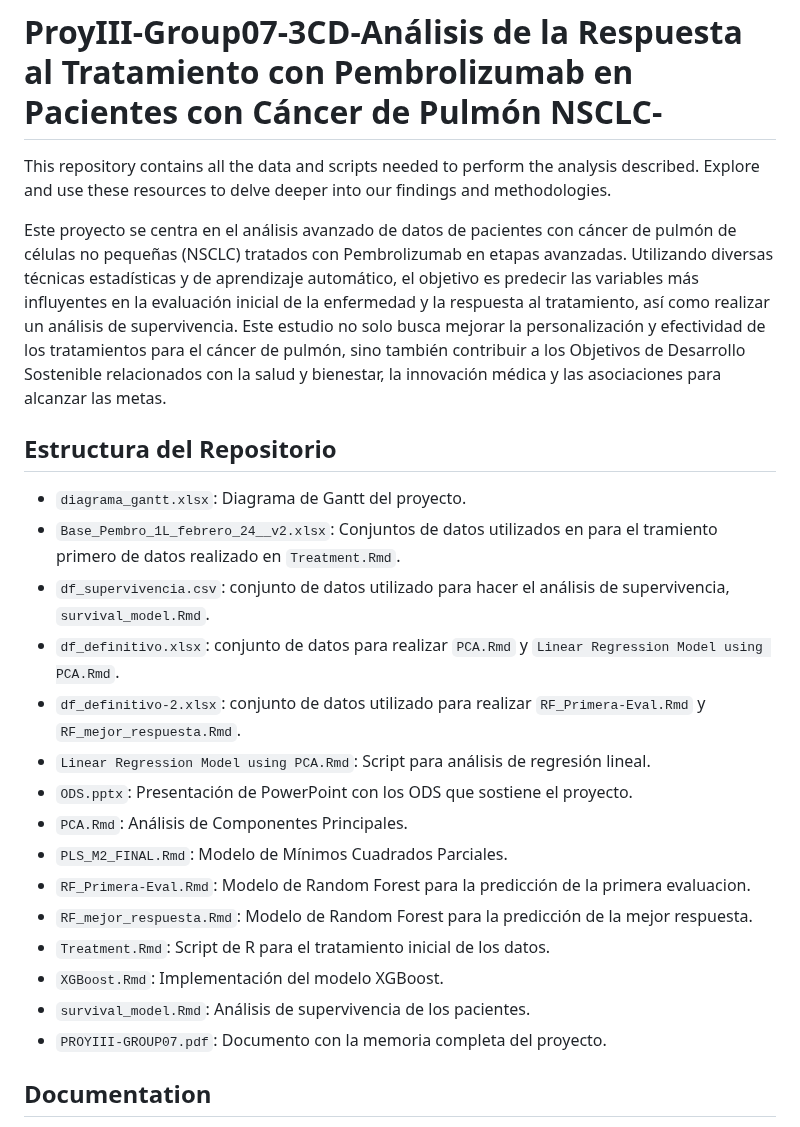
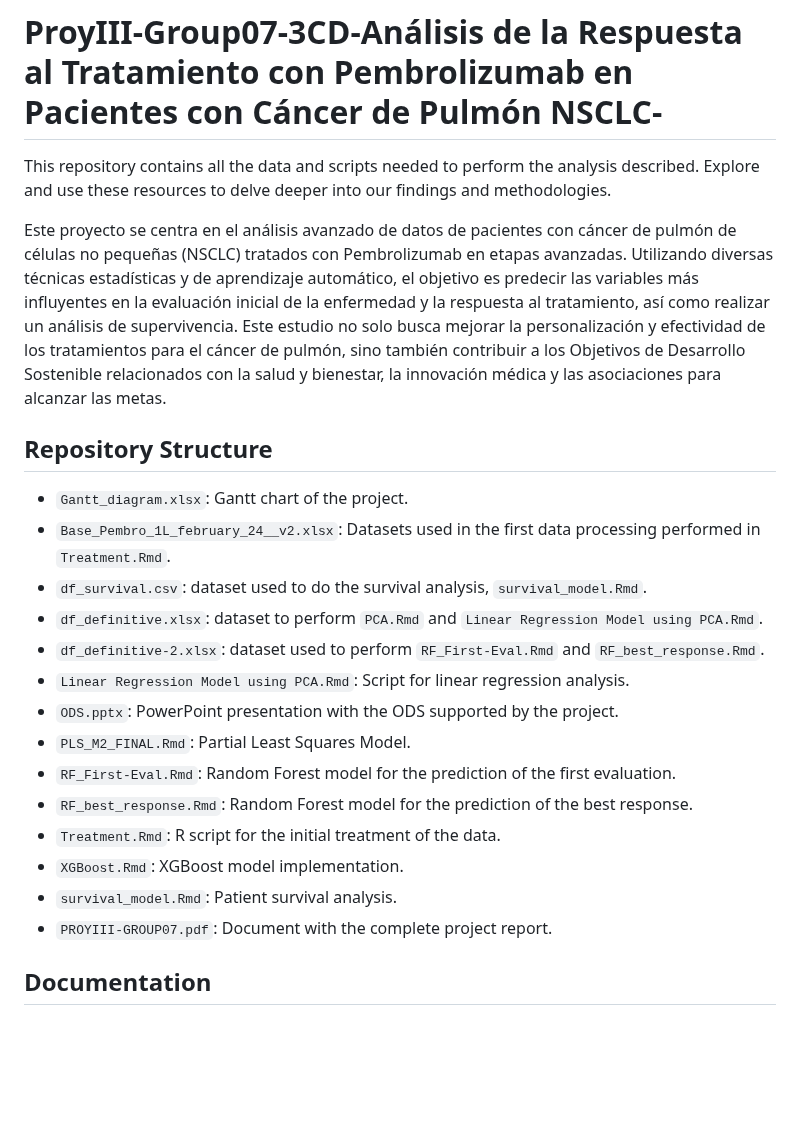
Before and after one commit to ainhoaprado/ProyIII-Group07-3CD, a Markdown page: README.md, the part around the change. Drawn GitHub-style; blank space fills up the shorter version.

```diff
--- a/README.md
+++ b/README.md
@@ -1,26 +1,23 @@
 # ProyIII-Group07-3CD-Análisis de la Respuesta al Tratamiento con Pembrolizumab en Pacientes con Cáncer de Pulmón NSCLC-
-
 This repository contains all the data and scripts needed to perform the analysis described. Explore and use these resources to delve deeper into our findings and methodologies.
 
 Este proyecto se centra en el análisis avanzado de datos de pacientes con cáncer de pulmón de células no pequeñas (NSCLC) tratados con Pembrolizumab en etapas avanzadas. Utilizando diversas técnicas estadísticas y de aprendizaje automático, el objetivo es predecir las variables más influyentes en la evaluación inicial de la enfermedad y la respuesta al tratamiento, así como realizar un análisis de supervivencia. Este estudio no solo busca mejorar la personalización y efectividad de los tratamientos para el cáncer de pulmón, sino también contribuir a los Objetivos de Desarrollo Sostenible relacionados con la salud y bienestar, la innovación médica y las asociaciones para alcanzar las metas.
 
-## Estructura del Repositorio
-
-- `diagrama_gantt.xlsx`: Diagrama de Gantt del proyecto.
-- `Base_Pembro_1L_febrero_24__v2.xlsx`: Conjuntos de datos utilizados en para el tramiento primero de datos realizado en `Treatment.Rmd`.
-- `df_supervivencia.csv`: conjunto de datos utilizado para hacer el análisis de supervivencia, `survival_model.Rmd`.
-- `df_definitivo.xlsx`: conjunto de datos para realizar `PCA.Rmd` y `Linear Regression Model using PCA.Rmd`.
-- `df_definitivo-2.xlsx`: conjunto de datos utilizado para realizar `RF_Primera-Eval.Rmd` y `RF_mejor_respuesta.Rmd`.
-- `Linear Regression Model using PCA.Rmd`: Script para análisis de regresión lineal.
-- `ODS.pptx`: Presentación de PowerPoint con los ODS que sostiene el proyecto.
-- `PCA.Rmd`: Análisis de Componentes Principales.
-- `PLS_M2_FINAL.Rmd`: Modelo de Mínimos Cuadrados Parciales.
-- `RF_Primera-Eval.Rmd`: Modelo de Random Forest para la predicción de la primera evaluacion.
-- `RF_mejor_respuesta.Rmd`: Modelo de Random Forest para la predicción de la mejor respuesta.
-- `Treatment.Rmd`: Script de R para el tratamiento inicial de los datos.
-- `XGBoost.Rmd`: Implementación del modelo XGBoost.
-- `survival_model.Rmd`: Análisis de supervivencia de los pacientes.
-- `PROYIII-GROUP07.pdf`: Documento con la memoria completa del proyecto.
+## Repository Structure
+- `Gantt_diagram.xlsx`: Gantt chart of the project.
+- `Base_Pembro_1L_february_24__v2.xlsx`: Datasets used in the first data processing performed in `Treatment.Rmd`.
+- `df_survival.csv`: dataset used to do the survival analysis, `survival_model.Rmd`.
+- `df_definitive.xlsx`: dataset to perform `PCA.Rmd` and `Linear Regression Model using PCA.Rmd`.
+- `df_definitive-2.xlsx`: dataset used to perform `RF_First-Eval.Rmd` and `RF_best_response.Rmd`.
+- `Linear Regression Model using PCA.Rmd`: Script for linear regression analysis.
+- `ODS.pptx`: PowerPoint presentation with the ODS supported by the project.
+- `PLS_M2_FINAL.Rmd`: Partial Least Squares Model.
+- `RF_First-Eval.Rmd`: Random Forest model for the prediction of the first evaluation.
+- `RF_best_response.Rmd`: Random Forest model for the prediction of the best response.
+- `Treatment.Rmd`: R script for the initial treatment of the data.
+- `XGBoost.Rmd`: XGBoost model implementation.
+- `survival_model.Rmd`: Patient survival analysis.
+- `PROYIII-GROUP07.pdf`: Document with the complete project report.
 
 ## Documentation
  [1] S. v. Buuren and K. Groothuis-Oudshoorn. “mice: Multivariate Imputation by Chained
```
